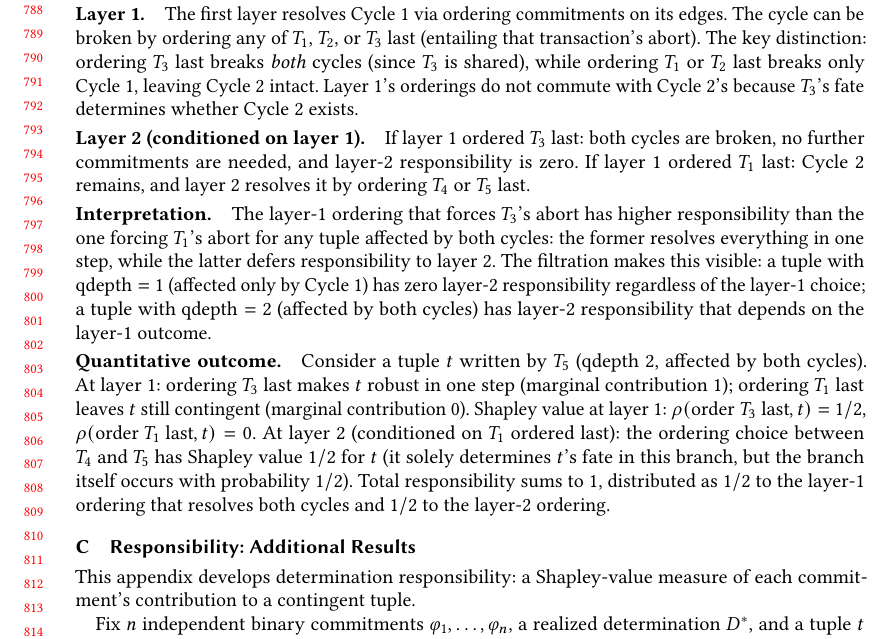
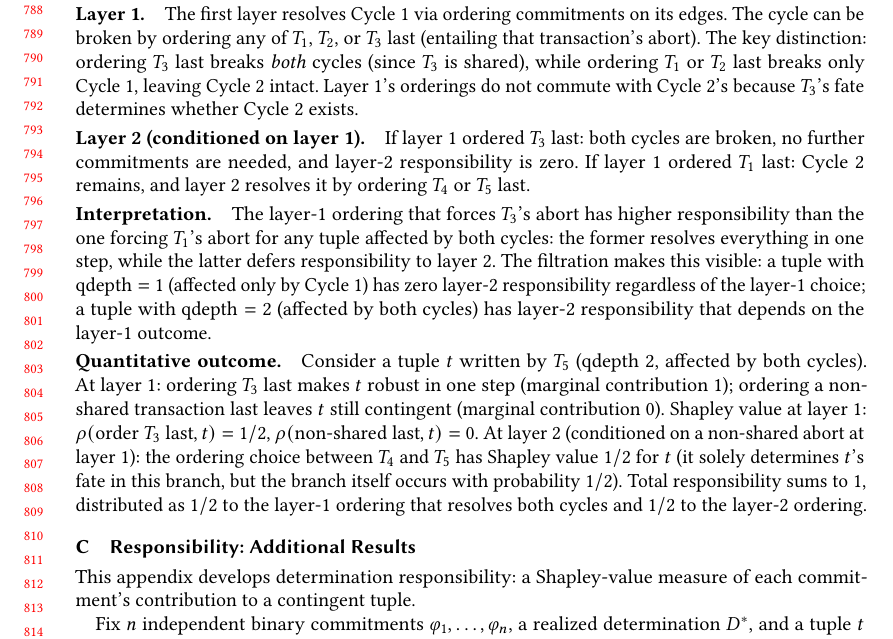
Before and after one commit to jhellerstein/provenance, a LaTeX paper (main.tex): part of page 17 of 36, cut so that both start at the same text. Compiled offline with pdfLaTeX.

Commit message:
Appendix B quantitative: 'non-shared last' instead of just T_1

```diff
--- a/main.tex
+++ b/main.tex
@@ -1744,13 +1744,13 @@ responsibility that depends on the layer-1 outcome.
 Consider a tuple $t$ written by $T_5$ (qdepth~$2$, affected by both
 cycles).
 At layer~1: ordering $T_3$ last makes $t$ robust in one step
-(marginal contribution~$1$); ordering $T_1$ last leaves $t$
-still contingent (marginal contribution~$0$).
+(marginal contribution~$1$); ordering a non-shared transaction last
+leaves $t$ still contingent (marginal contribution~$0$).
 Shapley value at layer~1: $\rho(\text{order } T_3 \text{ last}, t) = 1/2$,
-$\rho(\text{order } T_1 \text{ last}, t) = 0$.
-At layer~2 (conditioned on $T_1$ ordered last): the ordering choice
-between $T_4$ and $T_5$ has Shapley value~$1/2$ for $t$
-(it solely determines $t$'s fate in this branch, but the branch
+$\rho(\text{non-shared last}, t) = 0$.
+At layer~2 (conditioned on a non-shared abort at layer~1): the
+ordering choice between $T_4$ and $T_5$ has Shapley value~$1/2$ for
+$t$ (it solely determines $t$'s fate in this branch, but the branch
 itself occurs with probability~$1/2$).
 Total responsibility sums to~$1$, distributed as $1/2$ to the layer-1
 ordering that resolves both cycles and $1/2$ to the layer-2 ordering.
```
